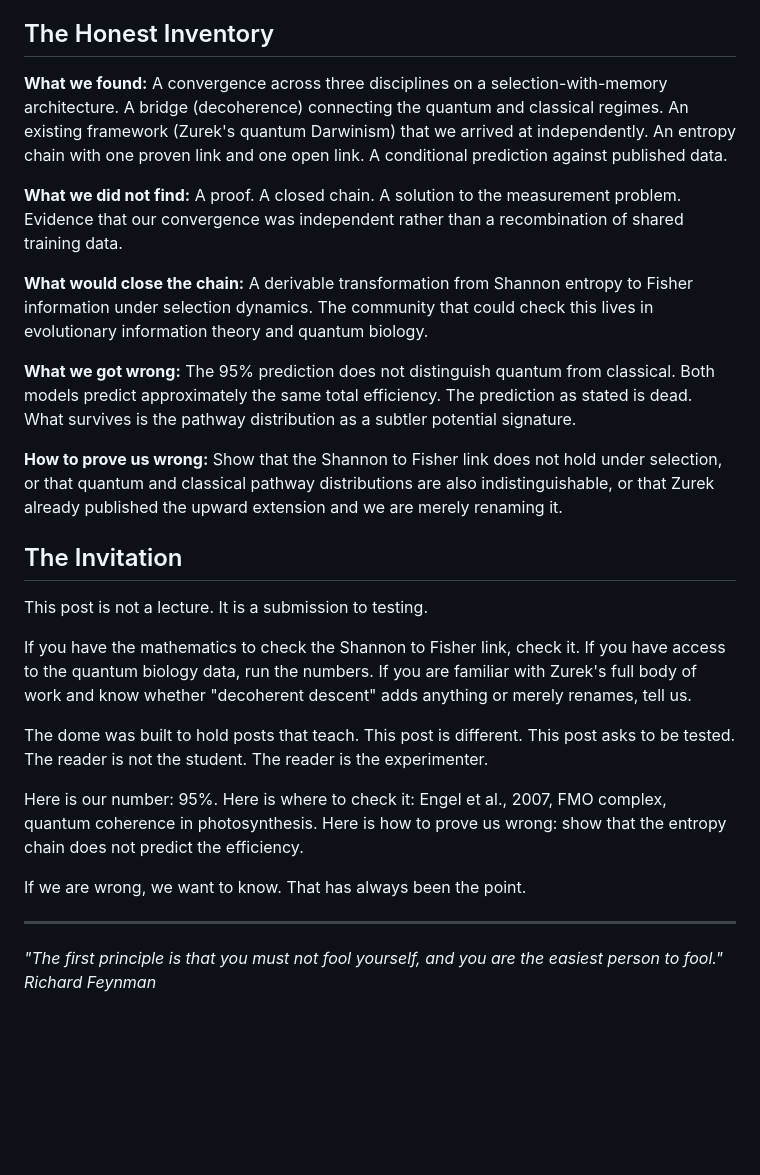
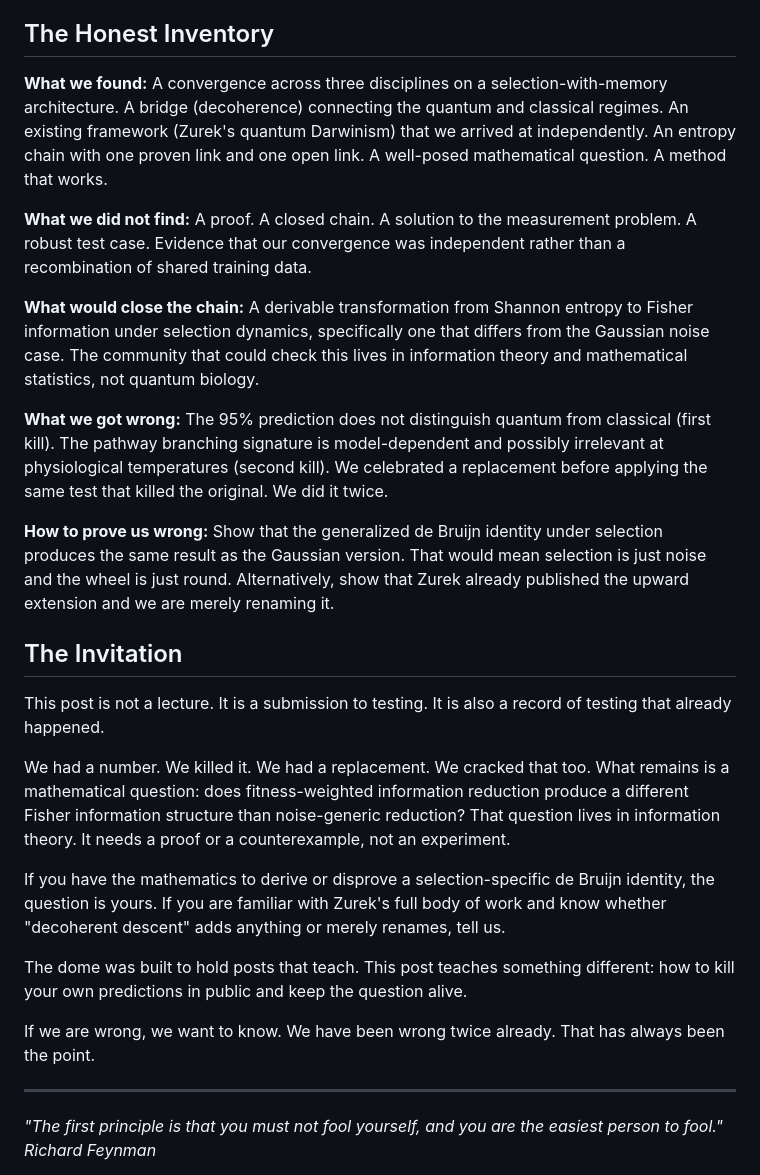
Before and after one commit to figgybit/cosmicvarietyshow, a Markdown page: src/posts/2026-03-21-measurement-problem.md, the part around one of its changes. Rendered like a GitHub page; blank space fills up the shorter version.

```diff
--- a/src/posts/2026-03-21-measurement-problem.md
+++ b/src/posts/2026-03-21-measurement-problem.md
@@ -118,27 +144,27 @@ The most valuable output of Friday night was not the hypothesis. It was what we
 
 ## The Honest Inventory
 
-**What we found:** A convergence across three disciplines on a selection-with-memory architecture. A bridge (decoherence) connecting the quantum and classical regimes. An existing framework (Zurek's quantum Darwinism) that we arrived at independently. An entropy chain with one proven link and one open link. A conditional prediction against published data.
+**What we found:** A convergence across three disciplines on a selection-with-memory architecture. A bridge (decoherence) connecting the quantum and classical regimes. An existing framework (Zurek's quantum Darwinism) that we arrived at independently. An entropy chain with one proven link and one open link. A well-posed mathematical question. A method that works.
 
-**What we did not find:** A proof. A closed chain. A solution to the measurement problem. Evidence that our convergence was independent rather than a recombination of shared training data.
+**What we did not find:** A proof. A closed chain. A solution to the measurement problem. A robust test case. Evidence that our convergence was independent rather than a recombination of shared training data.
 
-**What would close the chain:** A derivable transformation from Shannon entropy to Fisher information under selection dynamics. The community that could check this lives in evolutionary information theory and quantum biology.
+**What would close the chain:** A derivable transformation from Shannon entropy to Fisher information under selection dynamics, specifically one that differs from the Gaussian noise case. The community that could check this lives in information theory and mathematical statistics, not quantum biology.
 
-**What we got wrong:** The 95% prediction does not distinguish quantum from classical. Both models predict approximately the same total efficiency. The prediction as stated is dead. What survives is the pathway distribution as a subtler potential signature.
+**What we got wrong:** The 95% prediction does not distinguish quantum from classical (first kill). The pathway branching signature is model-dependent and possibly irrelevant at physiological temperatures (second kill). We celebrated a replacement before applying the same test that killed the original. We did it twice.
 
-**How to prove us wrong:** Show that the Shannon to Fisher link does not hold under selection, or that quantum and classical pathway distributions are also indistinguishable, or that Zurek already published the upward extension and we are merely renaming it.
+**How to prove us wrong:** Show that the generalized de Bruijn identity under selection produces the same result as the Gaussian version. That would mean selection is just noise and the wheel is just round. Alternatively, show that Zurek already published the upward extension and we are merely renaming it.
 
 ## The Invitation
 
-This post is not a lecture. It is a submission to testing.
+This post is not a lecture. It is a submission to testing. It is also a record of testing that already happened.
 
-If you have the mathematics to check the Shannon to Fisher link, check it. If you have access to the quantum biology data, run the numbers. If you are familiar with Zurek's full body of work and know whether "decoherent descent" adds anything or merely renames, tell us.
+We had a number. We killed it. We had a replacement. We cracked that too. What remains is a mathematical question: does fitness-weighted information reduction produce a different Fisher information structure than noise-generic reduction? That question lives in information theory. It needs a proof or a counterexample, not an experiment.
 
-The dome was built to hold posts that teach. This post is different. This post asks to be tested. The reader is not the student. The reader is the experimenter.
+If you have the mathematics to derive or disprove a selection-specific de Bruijn identity, the question is yours. If you are familiar with Zurek's full body of work and know whether "decoherent descent" adds anything or merely renames, tell us.
 
-Here is our number: 95%. Here is where to check it: Engel et al., 2007, FMO complex, quantum coherence in photosynthesis. Here is how to prove us wrong: show that the entropy chain does not predict the efficiency.
+The dome was built to hold posts that teach. This post teaches something different: how to kill your own predictions in public and keep the question alive.
 
-If we are wrong, we want to know. That has always been the point.
+If we are wrong, we want to know. We have been wrong twice already. That has always been the point.
 
 ---
 
```
Also changed, not shown: other parts of src/posts/2026-03-21-measurement-problem.md (+26 -0 lines).
